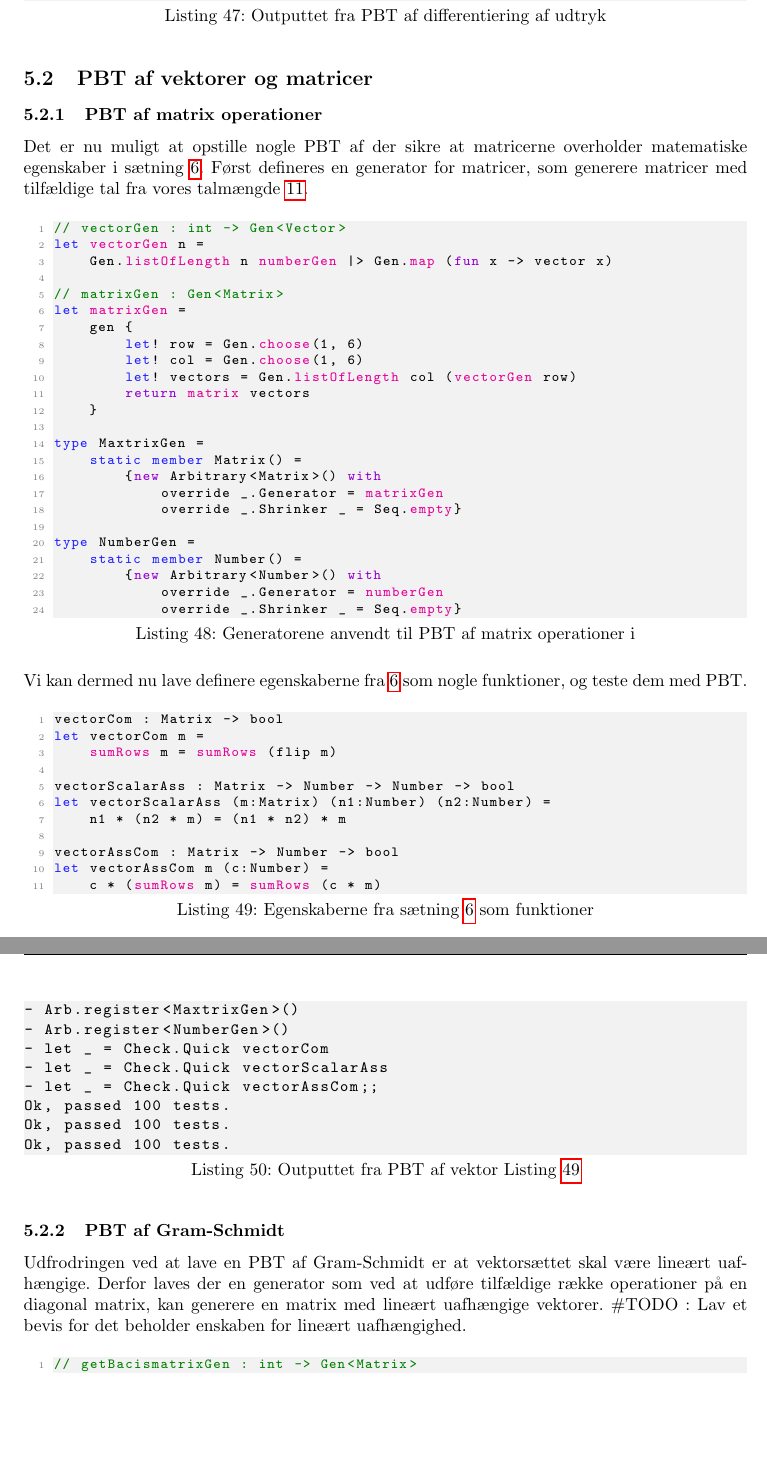
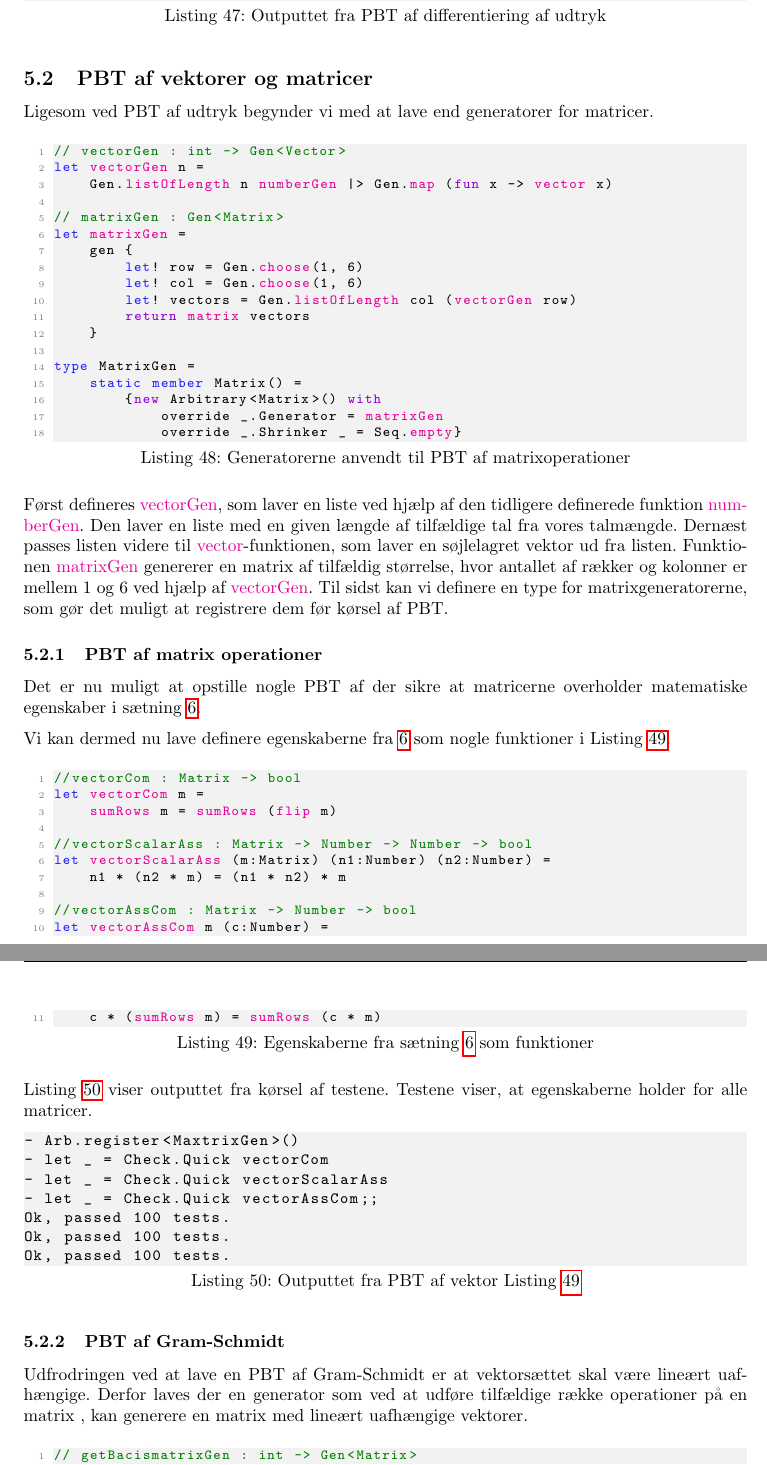
Before and after one commit to Larsen00/funktionsprogrammeringForIndledendeMatematik, a LaTeX document (Rapport/main.tex, which reads Rapport/sections/pbt.tex): two parts of pages 40 and 41 of 61 before the commit and two parts of pages 40 and 41 of 62 after it, joined at a grey line, cut so that both start at the same text, the shorter picture padded with empty space. The pictures show the PDF file Rapport/main.pdf that the author committed with the source.

Commit message:
better PBT rank

```diff
--- a/Rapport/sections/pbt.tex
+++ b/Rapport/sections/pbt.tex
@@ -315,14 +315,12 @@ Ok, passed 100 tests.
 
 
 \subsection{PBT af vektorer og matricer}
-
-\subsubsection{PBT af matrix operationer}
-Det er nu muligt at opstille nogle PBT af der sikre at matricerne overholder matematiske egenskaber i sætning \ref{vector_space_axioms}. Først defineres en generator for matricer, som generere matricer med tilfældige tal fra vores talmængde \ref{number_type}.
+Ligesom ved PBT af udtryk begynder vi med at lave end generatorer for matricer.
 
 \begin{lstlisting}[
     language={FSharp},
     label={generators},
-    caption={Generatorene anvendt til PBT af matrix operationer i }
+    caption={Generatorerne anvendt til PBT af matrixoperationer}
     ]
 // vectorGen : int -> Gen<Vector>
 let vectorGen n =
@@ -337,25 +335,25 @@ let matrixGen =
         return matrix vectors
     }
 
-type MaxtrixGen =
+type MatrixGen =
     static member Matrix() =
         {new Arbitrary<Matrix>() with
             override _.Generator = matrixGen
             override _.Shrinker _ = Seq.empty}
-
-type NumberGen =
-    static member Number() =
-        {new Arbitrary<Number>() with
-            override _.Generator = numberGen
-            override _.Shrinker _ = Seq.empty}
 \end{lstlisting}
 
+Først defineres \textcolor{red}{vectorGen}, som laver en liste ved hjælp af den tidligere definerede funktion \textcolor{red}{numberGen}. Den laver en liste med en given længde af tilfældige tal fra vores talmængde. Dernæst passes listen videre til \textcolor{red}{vector}-funktionen, som laver en søjlelagret vektor ud fra listen. Funktionen \textcolor{red}{matrixGen} genererer en matrix af tilfældig størrelse, hvor antallet af rækker og kolonner er mellem 1 og 6 ved hjælp af \textcolor{red}{vectorGen}. Til sidst kan vi definere en type for matrixgeneratorerne, som gør det muligt at registrere dem før kørsel af PBT.
 
-Vi kan dermed nu lave definere egenskaberne fra \ref{vector_space_axioms} som nogle funktioner, og teste dem med PBT.
+\subsubsection{PBT af matrix operationer}
+Det er nu muligt at opstille nogle PBT af der sikre at matricerne overholder matematiske egenskaber i sætning \ref{vector_space_axioms}.
+
+
+
+
+Vi kan dermed nu lave definere egenskaberne fra \ref{vector_space_axioms} som nogle funktioner i Listing \ref{lst:vector_space_axioms}.
 
 \begin{lstlisting}[
     language={FSharp},
     label={lst:vector_space_axioms},
     caption={Egenskaberne fra sætning \ref{vector_space_axioms} som funktioner}
     ]
-vectorCom : Matrix -> bool
@@ -373,3 +373,4 @@ let vectorAssCom m (c:Number) =
+Listing \ref{lst:vector_space_axioms_pbt} viser outputtet fra kørsel af testene. Testene viser, at egenskaberne holder for alle matricer.
 
 \begin{lstlisting}[
     style=output,
@@ -377,7 +378,6 @@ let vectorAssCom m (c:Number) =
     caption={Outputtet fra PBT af vektor Listing \ref{lst:vector_space_axioms}}
     ]
 - Arb.register<MaxtrixGen>()
-- Arb.register<NumberGen>()
 - let _ = Check.Quick vectorCom
 - let _ = Check.Quick vectorScalarAss
 - let _ = Check.Quick vectorAssCom;;
@@ -387,8 +387,7 @@ Ok, passed 100 tests.
 \end{lstlisting}
 
 \subsubsection{PBT af Gram-Schmidt}\label{sec:pbt_gram_schmidt}
-Udfrodringen ved at lave en PBT af Gram-Schmidt er at vektorsættet skal være lineært uafhængige. Derfor laves der en generator som ved at udføre tilfældige række operationer på en diagonal matrix, kan generere en matrix med lineært uafhængige vektorer.
-\#TODO : Lav et bevis for det beholder enskaben for lineært uafhængighed.
+Udfrodringen ved at lave en PBT af Gram-Schmidt er at vektorsættet skal være lineært uafhængige. Derfor laves der en generator som ved at udføre tilfældige række operationer på en matrix , kan generere en matrix med lineært uafhængige vektorer.
 
 \begin{lstlisting}[
     language={FSharp},
```
Also changed, not shown: Rapport/Opsætning/pakker.tex (+1 -1 lines), Rapport/main.pdf, Rapport/sections/pbt.tex (6 more changed lines), 20 other files.
